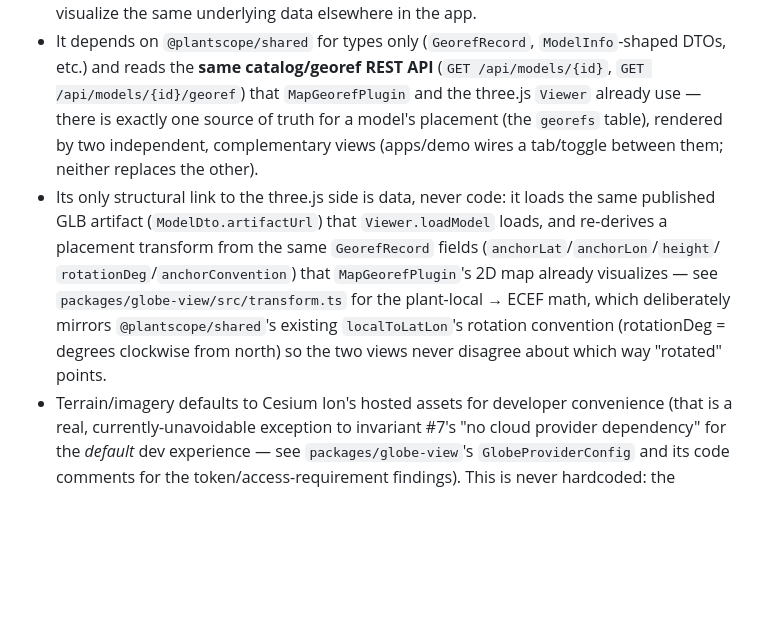
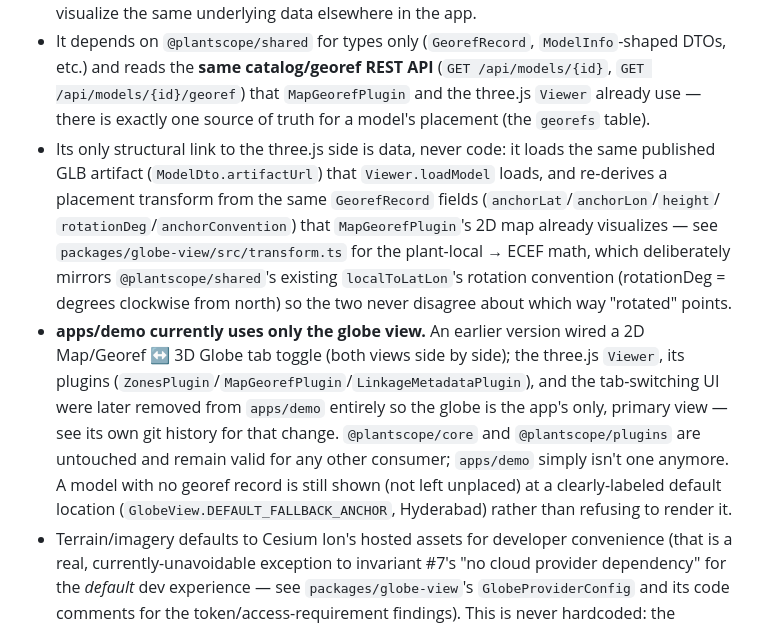
Before and after one commit to sureshrongalirs/EPC-3D-Digital-Platform, a Markdown page: CLAUDE.md, the part around the change. Drawn GitHub-style; blank space fills up the shorter version.

Commit message:
docs: update "Rendering surfaces" note for the demo's globe-only redesign
The section previously described apps/demo as wiring a tab toggle
between two independent, complementary views -- no longer true now that
apps/demo uses only the globe view (see the paired commits). Clarified
that @plantscope/core and @plantscope/plugins are untouched and remain
valid for any other consumer; apps/demo simply isn't one anymore. Also
noted the default-fallback-location behavior (a model with no georef is
still shown, not left unplaced) so this doesn't read as inconsistent
with the earlier "never guess a location" framing -- it's a labeled
default, not a silent guess.

Co-Authored-By: Claude Sonnet 5 <noreply@anthropic.com>

```diff
--- a/CLAUDE.md
+++ b/CLAUDE.md
@@ -87,16 +87,23 @@ plugin — do not misread this as bending or breaking invariant #1.
 - It depends on `@plantscope/shared` for types only (`GeorefRecord`, `ModelInfo`-shaped DTOs,
   etc.) and reads the **same catalog/georef REST API** (`GET /api/models/{id}`,
   `GET /api/models/{id}/georef`) that `MapGeorefPlugin` and the three.js `Viewer` already
-  use — there is exactly one source of truth for a model's placement (the `georefs` table),
-  rendered by two independent, complementary views (apps/demo wires a tab/toggle between
-  them; neither replaces the other).
+  use — there is exactly one source of truth for a model's placement (the `georefs` table).
 - Its only structural link to the three.js side is data, never code: it loads the same
   published GLB artifact (`ModelDto.artifactUrl`) that `Viewer.loadModel` loads, and re-derives
   a placement transform from the same `GeorefRecord` fields (`anchorLat`/`anchorLon`/`height`/
   `rotationDeg`/`anchorConvention`) that `MapGeorefPlugin`'s 2D map already visualizes — see
   `packages/globe-view/src/transform.ts` for the plant-local → ECEF math, which deliberately
   mirrors `@plantscope/shared`'s existing `localToLatLon`'s rotation convention (rotationDeg =
-  degrees clockwise from north) so the two views never disagree about which way "rotated" points.
+  degrees clockwise from north) so the two never disagree about which way "rotated" points.
+- **apps/demo currently uses only the globe view.** An earlier version wired a 2D Map/Georef
+  ↔ 3D Globe tab toggle (both views side by side); the three.js `Viewer`, its plugins
+  (`ZonesPlugin`/`MapGeorefPlugin`/`LinkageMetadataPlugin`), and the tab-switching UI were
+  later removed from `apps/demo` entirely so the globe is the app's only, primary view — see
+  its own git history for that change. `@plantscope/core` and `@plantscope/plugins` are
+  untouched and remain valid for any other consumer; `apps/demo` simply isn't one anymore.
+  A model with no georef record is still shown (not left unplaced) at a clearly-labeled
+  default location (`GlobeView.DEFAULT_FALLBACK_ANCHOR`, Hyderabad) rather than refusing to
+  render it.
 - Terrain/imagery defaults to Cesium Ion's hosted assets for developer convenience (that is a
   real, currently-unavoidable exception to invariant #7's "no cloud provider dependency" for
   the *default* dev experience — see `packages/globe-view`'s `GlobeProviderConfig` and its
```
